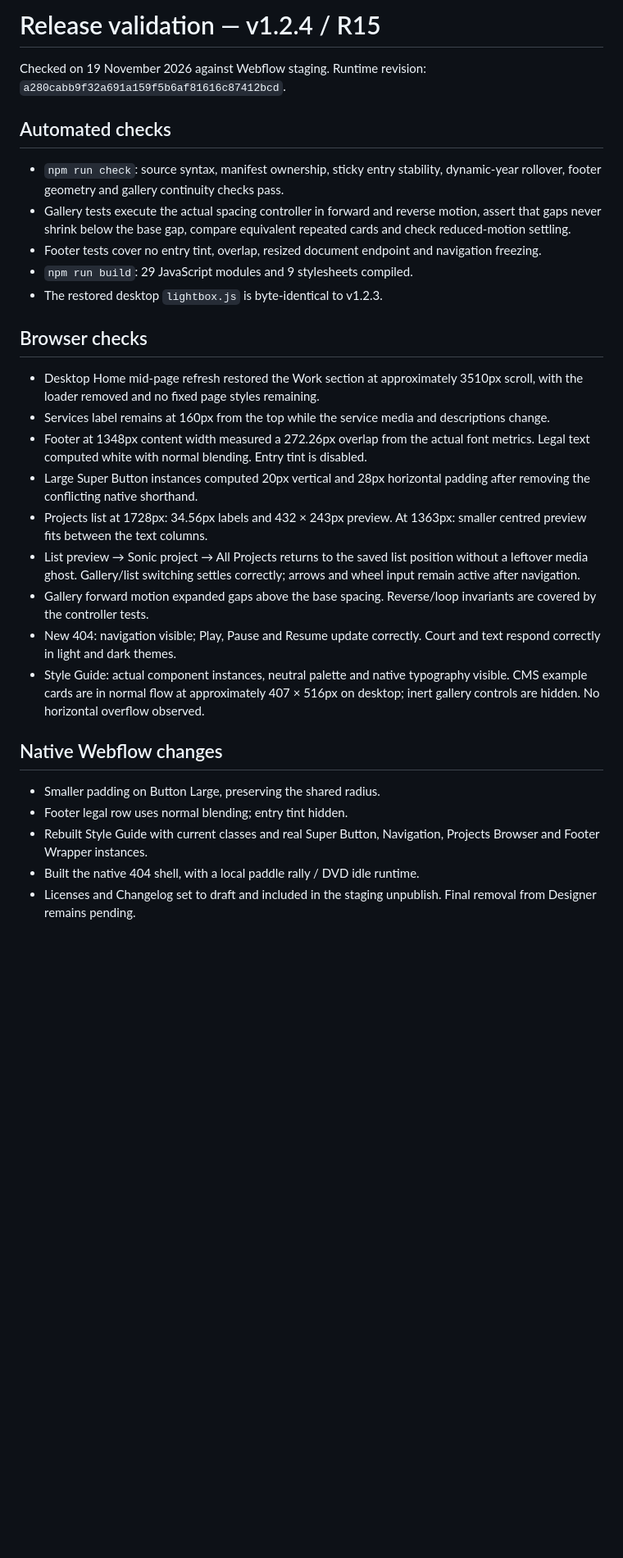
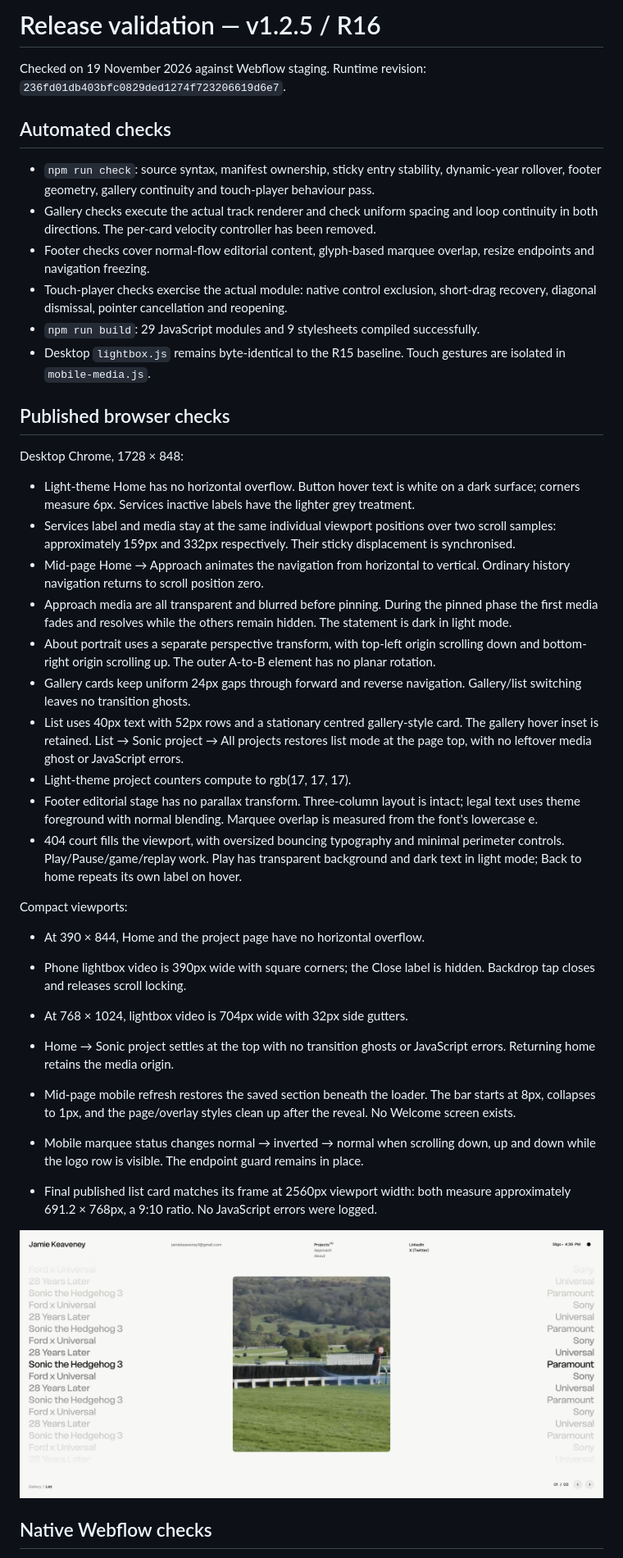
Before and after one commit to jamiekeaveney/portfolio, a Markdown page: VALIDATION.md, the part around one of its changes. Shown at 82% size. Rendered like a GitHub page; pictures changed too: validation/r16-projects-list.jpg (added); blank space fills up the shorter version.

Commit message:
Document R16 staging validation and integration controls

```diff
--- a/VALIDATION.md
+++ b/VALIDATION.md
@@ -1,31 +1,43 @@
-# Release validation — v1.2.4 / R15
+# Release validation — v1.2.5 / R16
 
-Checked on 19 November 2026 against Webflow staging. Runtime revision: `a280cabb9f32a691a159f5b6af81616c87412bcd`.
+Checked on 19 November 2026 against Webflow staging. Runtime revision: `236fd01db403bfc0829ded1274f723206619d6e7`.
 
 ## Automated checks
 
-- `npm run check`: source syntax, manifest ownership, sticky entry stability, dynamic-year rollover, footer geometry and gallery continuity checks pass.
-- Gallery tests execute the actual spacing controller in forward and reverse motion, assert that gaps never shrink below the base gap, compare equivalent repeated cards and check reduced-motion settling.
-- Footer tests cover no entry tint, overlap, resized document endpoint and navigation freezing.
-- `npm run build`: 29 JavaScript modules and 9 stylesheets compiled.
-- The restored desktop `lightbox.js` is byte-identical to v1.2.3.
+- `npm run check`: source syntax, manifest ownership, sticky entry stability, dynamic-year rollover, footer geometry, gallery continuity and touch-player behaviour pass.
+- Gallery checks execute the actual track renderer and check uniform spacing and loop continuity in both directions. The per-card velocity controller has been removed.
+- Footer checks cover normal-flow editorial content, glyph-based marquee overlap, resize endpoints and navigation freezing.
+- Touch-player checks exercise the actual module: native control exclusion, short-drag recovery, diagonal dismissal, pointer cancellation and reopening.
+- `npm run build`: 29 JavaScript modules and 9 stylesheets compiled successfully.
+- Desktop `lightbox.js` remains byte-identical to the R15 baseline. Touch gestures are isolated in `mobile-media.js`.
 
-## Browser checks
+## Published browser checks
 
-- Desktop Home mid-page refresh restored the Work section at approximately 3510px scroll, with the loader removed and no fixed page styles remaining.
-- Services label remains at 160px from the top while the service media and descriptions change.
-- Footer at 1348px content width measured a 272.26px overlap from the actual font metrics. Legal text computed white with normal blending. Entry tint is disabled.
-- Large Super Button instances computed 20px vertical and 28px horizontal padding after removing the conflicting native shorthand.
-- Projects list at 1728px: 34.56px labels and 432 × 243px preview. At 1363px: smaller centred preview fits between the text columns.
-- List preview → Sonic project → All Projects returns to the saved list position without a leftover media ghost. Gallery/list switching settles correctly; arrows and wheel input remain active after navigation.
-- Gallery forward motion expanded gaps above the base spacing. Reverse/loop invariants are covered by the controller tests.
-- New 404: navigation visible; Play, Pause and Resume update correctly. Court and text respond correctly in light and dark themes.
-- Style Guide: actual component instances, neutral palette and native typography visible. CMS example cards are in normal flow at approximately 407 × 516px on desktop; inert gallery controls are hidden. No horizontal overflow observed.
+Desktop Chrome, 1728 × 848:
 
-## Native Webflow changes
+- Light-theme Home has no horizontal overflow. Button hover text is white on a dark surface; corners measure 6px. Services inactive labels have the lighter grey treatment.
+- Services label and media stay at the same individual viewport positions over two scroll samples: approximately 159px and 332px respectively. Their sticky displacement is synchronised.
+- Mid-page Home → Approach animates the navigation from horizontal to vertical. Ordinary history navigation returns to scroll position zero.
+- Approach media are all transparent and blurred before pinning. During the pinned phase the first media fades and resolves while the others remain hidden. The statement is dark in light mode.
+- About portrait uses a separate perspective transform, with top-left origin scrolling down and bottom-right origin scrolling up. The outer A-to-B element has no planar rotation.
+- Gallery cards keep uniform 24px gaps through forward and reverse navigation. Gallery/list switching leaves no transition ghosts.
+- List uses 40px text with 52px rows and a stationary centred gallery-style card. The gallery hover inset is retained. List → Sonic project → All projects restores list mode at the page top, with no leftover media ghost or JavaScript errors.
+- Light-theme project counters compute to rgb(17, 17, 17).
+- Footer editorial stage has no parallax transform. Three-column layout is intact; legal text uses theme foreground with normal blending. Marquee overlap is measured from the font's lowercase e.
+- 404 court fills the viewport, with oversized bouncing typography and minimal perimeter controls. Play/Pause/game/replay work. Play has transparent background and dark text in light mode; Back to home repeats its own label on hover.
 
-- Smaller padding on Button Large, preserving the shared radius.
-- Footer legal row uses normal blending; entry tint hidden.
-- Rebuilt Style Guide with current classes and real Super Button, Navigation, Projects Browser and Footer Wrapper instances.
-- Built the native 404 shell, with a local paddle rally / DVD idle runtime.
-- Licenses and Changelog set to draft and included in the staging unpublish. Final removal from Designer remains pending.
+Compact viewports:
+
+- At 390 × 844, Home and the project page have no horizontal overflow.
+- Phone lightbox video is 390px wide with square corners; the Close label is hidden. Backdrop tap closes and releases scroll locking.
+- At 768 × 1024, lightbox video is 704px wide with 32px side gutters.
+- Home → Sonic project settles at the top with no transition ghosts or JavaScript errors. Returning home retains the media origin.
+- Mid-page mobile refresh restores the saved section beneath the loader. The bar starts at 8px, collapses to 1px, and the page/overlay styles clean up after the reveal. No Welcome screen exists.
+- Mobile marquee status changes normal → inverted → normal when scrolling down, up and down while the logo row is visible. The endpoint guard remains in place.
+
+- Final published list card matches its frame at 2560px viewport width: both measure approximately 691.2 × 768px, a 9:10 ratio. No JavaScript errors were logged.
+
+![Published list layout](validation/r16-projects-list.jpg)
+
+## Native Webflow checks
+
```
Also changed, not shown: other parts of VALIDATION.md (+10 -2 lines), 3 other files.
